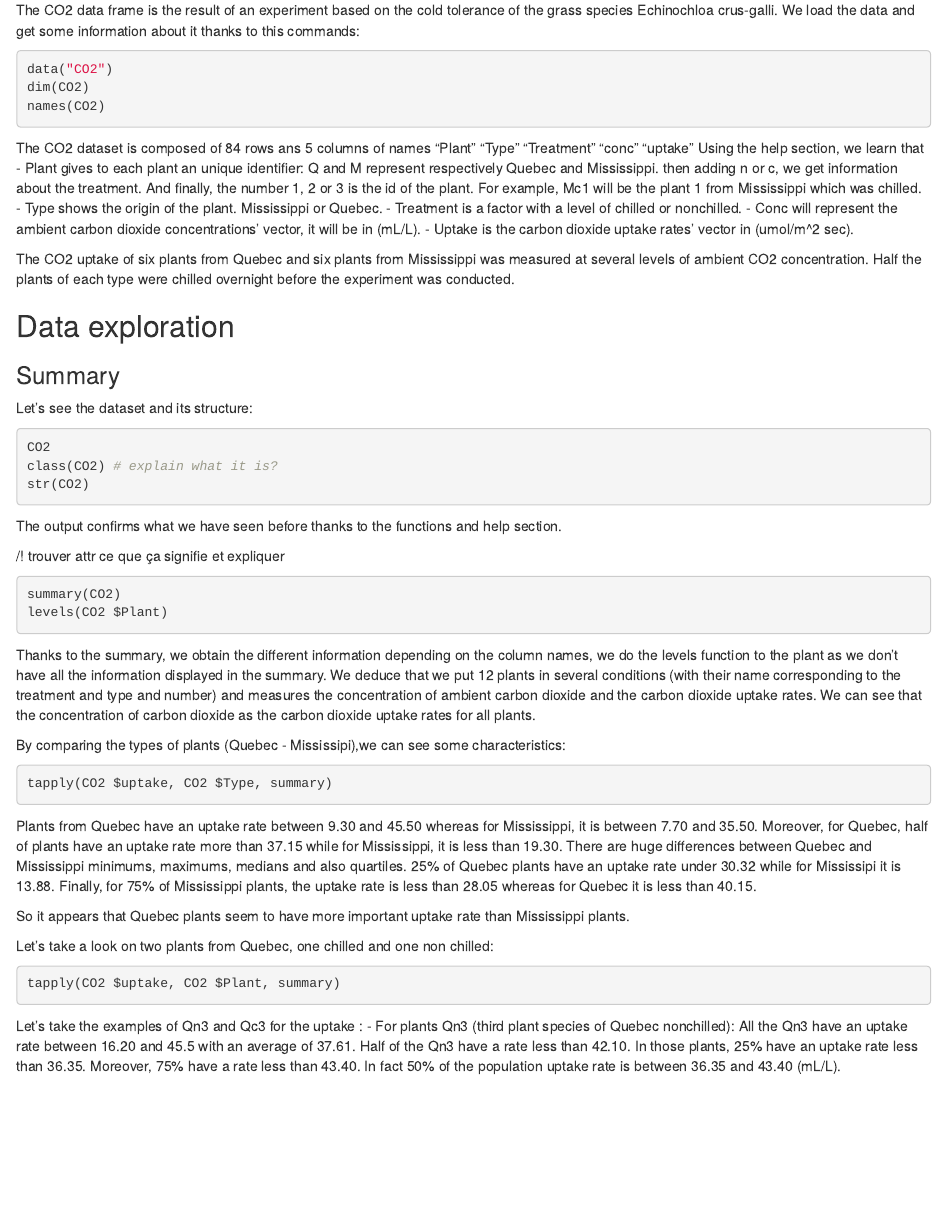
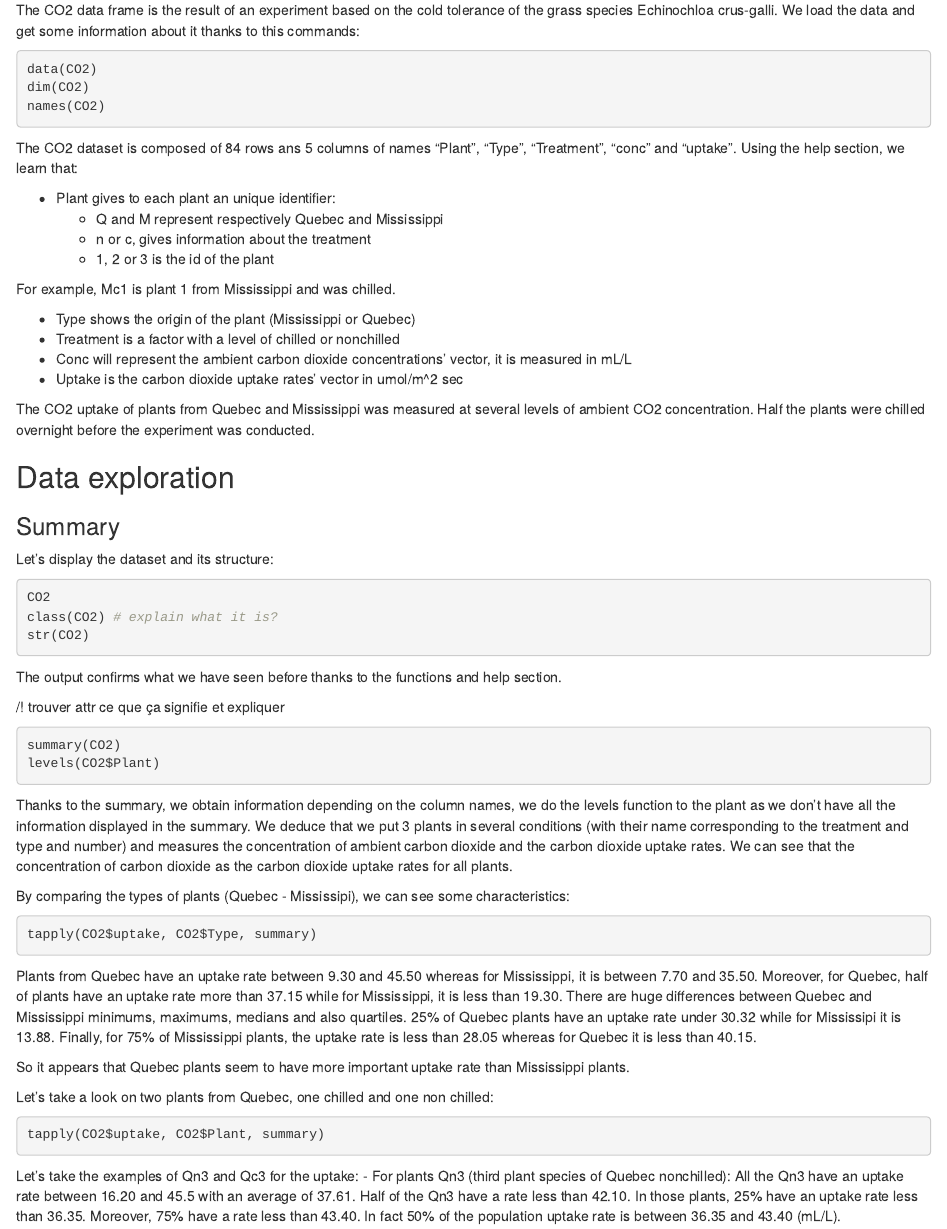
Before and after one commit to ChloeCarayon/CO2-dataset, an R Markdown document (Report.Rmd): the page in a window 1100 px wide, from 180 px down. Rendered offline with R 4.5, knitr and Pandoc, with nearby package versions; the code chunks are not run, so their results and figures are left out.

Commit message:
Improved report form

````diff
--- a/Report.Rmd
+++ b/Report.Rmd
@@ -13,31 +17,35 @@ The CO2 data frame is the result of an experiment based on the cold tolerance of
 We load the data and get some information about it thanks to this commands:
 
 ```{r basics}
-data("CO2")
+data(CO2)
 dim(CO2)
 names(CO2)
 ```
 
 The CO2 dataset is composed of 84 rows ans 5 columns of names
-"Plant"     "Type"      "Treatment"  "conc"      "uptake"
-Using the help section, we learn that
-- Plant gives to each plant an unique identifier:
-    Q and M represent respectively Quebec and Mississippi.
-    then adding n or c, we get information about the treatment.
-    And finally, the number 1, 2 or 3 is the id of the plant.
-    For example, Mc1 will be the plant 1 from Mississippi which was chilled.
-- Type shows the origin of the plant.
-    Mississippi or Quebec.
-- Treatment is a factor with a level of chilled or nonchilled.
-- Conc will represent the ambient carbon dioxide concentrations' vector, it will be in (mL/L).
-- Uptake is the carbon dioxide uptake rates' vector in  (umol/m^2 sec).
+"Plant", "Type", "Treatment", "conc" and "uptake".
+Using the help section, we learn that:
 
-The CO2 uptake of six plants from Quebec and six plants from Mississippi was measured at several levels of ambient CO2 concentration. Half the plants of each type were chilled overnight before the experiment was conducted.
+* Plant gives to each plant an unique identifier:
+  * Q and M represent respectively Quebec and Mississippi
+  * n or c, gives information about the treatment
+  * 1, 2 or 3 is the id of the plant
+
+For example, Mc1 is plant 1 from Mississippi and was chilled.
+
+* Type shows the origin of the plant (Mississippi or Quebec)
+* Treatment is a factor with a level of chilled or nonchilled
+* Conc will represent the ambient carbon dioxide concentrations' vector, it is measured in mL/L
+* Uptake is the carbon dioxide uptake rates' vector in umol/m^2 sec
+
+The CO2 uptake of plants from Quebec and Mississippi was measured at several levels of ambient CO2 concentration.
+Half the plants were chilled overnight before the experiment was conducted.
 
 ## Data exploration
 
 ### Summary
-Let's see the dataset and its structure:
+
+Let's display the dataset and its structure:
 
 ```{r structure}
 CO2
@@ -51,18 +59,19 @@ The output confirms what we have seen before thanks to the functions and help se
 
 ```{r summary}
 summary(CO2)
-levels(CO2 $Plant)
+levels(CO2$Plant)
 ```
 
-Thanks to the summary, we obtain the different information depending on the column names, we  do the levels function to the plant as we don't have all the information displayed in the summary.
-We deduce that we put 12 plants in several conditions (with their name corresponding to the treatment and type and number) and measures the concentration of ambient carbon dioxide and the carbon dioxide uptake rates.
-We can see that the concentration of carbon dioxide as the  carbon dioxide uptake rates for all plants.
+Thanks to the summary, we obtain information depending on the column names, we do the levels function to the plant as we don't have all the information displayed in the summary.
+We deduce that we put 3 plants in several conditions (with their name corresponding to the treatment and type and number) and measures the concentration of ambient carbon dioxide and the carbon dioxide uptake rates.
+We can see that the concentration of carbon dioxide as the carbon dioxide uptake rates for all plants.
 
+By comparing the types of plants (Quebec - Mississipi), we can see some characteristics:
 
-By comparing the  types of plants (Quebec - Mississipi),we can see some characteristics:
 ```{r tapply1}
-tapply(CO2 $uptake, CO2 $Type, summary)
+tapply(CO2$uptake, CO2$Type, summary)
 ```
+
 Plants from Quebec have an uptake rate between 9.30 and 45.50 whereas for Mississippi, it is between 7.70 and 35.50.
 Moreover, for Quebec, half of plants have an uptake rate more than 37.15 while for Mississippi, it is less than 19.30.
 There are huge differences between Quebec and Mississippi minimums, maximums, medians and also quartiles.
@@ -72,10 +81,12 @@ Finally, for 75% of Mississippi plants, the uptake rate is less than 28.05 where
 So it appears that Quebec plants seem to have more important uptake rate than Mississippi plants.
 
 Let's take a look on two plants from Quebec, one chilled and one non chilled:
-```{r tapply}
-tapply(CO2 $uptake, CO2 $Plant, summary)
+
+```{r tapply2}
+tapply(CO2$uptake, CO2$Plant, summary)
 ```
-Let's take the examples of Qn3 and Qc3 for the uptake :
+
+Let's take the examples of Qn3 and Qc3 for the uptake:
 - For plants Qn3 (third plant species of Quebec nonchilled):
 All the Qn3 have an uptake rate between 16.20 and 45.5 with an average of 37.61.
 Half of the Qn3 have a rate less than 42.10.
````
Also changed, not shown: Report.Rmd (11 more changed lines).
